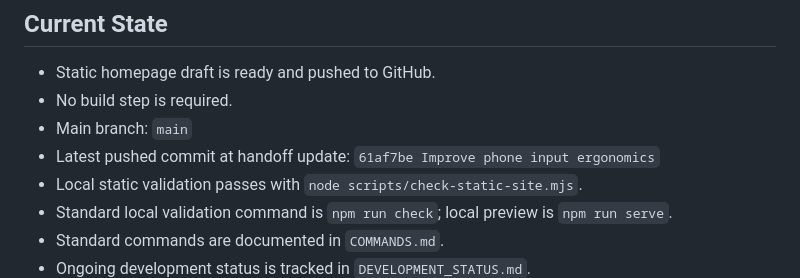
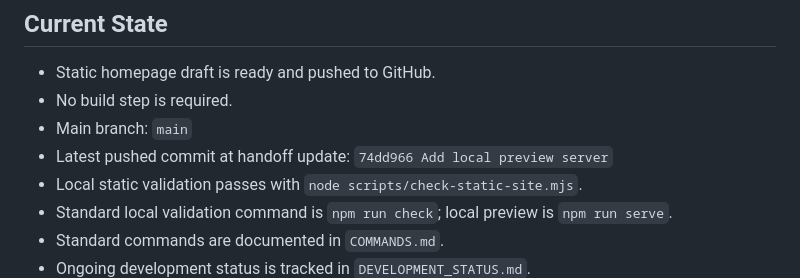
Before and after one commit to jjun96750/grantlabs-homepage-new, a Markdown page: CLAUDE_HANDOFF.md, the part around the change. GitHub-like rendering.

```diff
--- a/CLAUDE_HANDOFF.md
+++ b/CLAUDE_HANDOFF.md
@@ -12,7 +12,7 @@
 - Static homepage draft is ready and pushed to GitHub.
 - No build step is required.
 - Main branch: `main`
-- Latest pushed commit at handoff update: `61af7be Improve phone input ergonomics`
+- Latest pushed commit at handoff update: `74dd966 Add local preview server`
 - Local static validation passes with `node scripts/check-static-site.mjs`.
 - Standard local validation command is `npm run check`; local preview is `npm run serve`.
 - Standard commands are documented in `COMMANDS.md`.
```
Also changed, not shown: CHANGELOG.md (+1 -0 lines), DEVELOPMENT_STATUS.md (+2 -0 lines).
